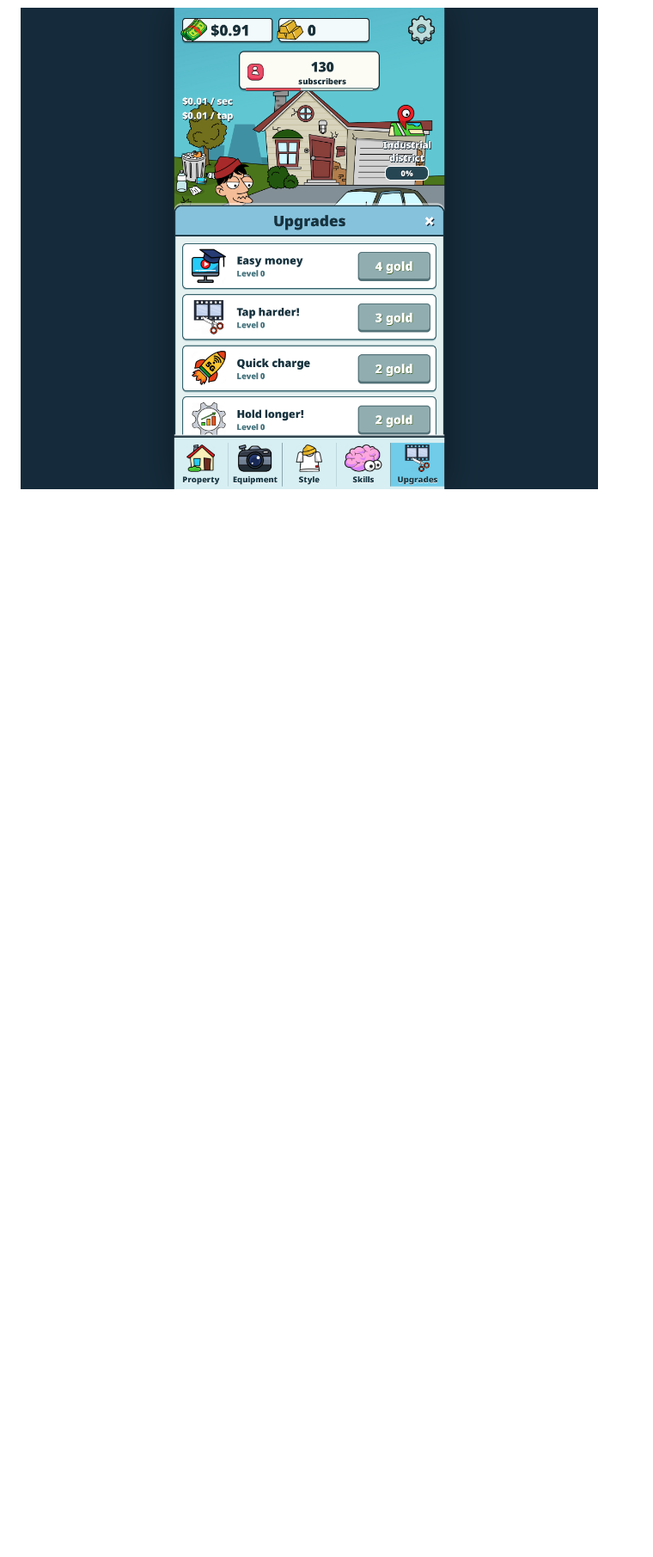
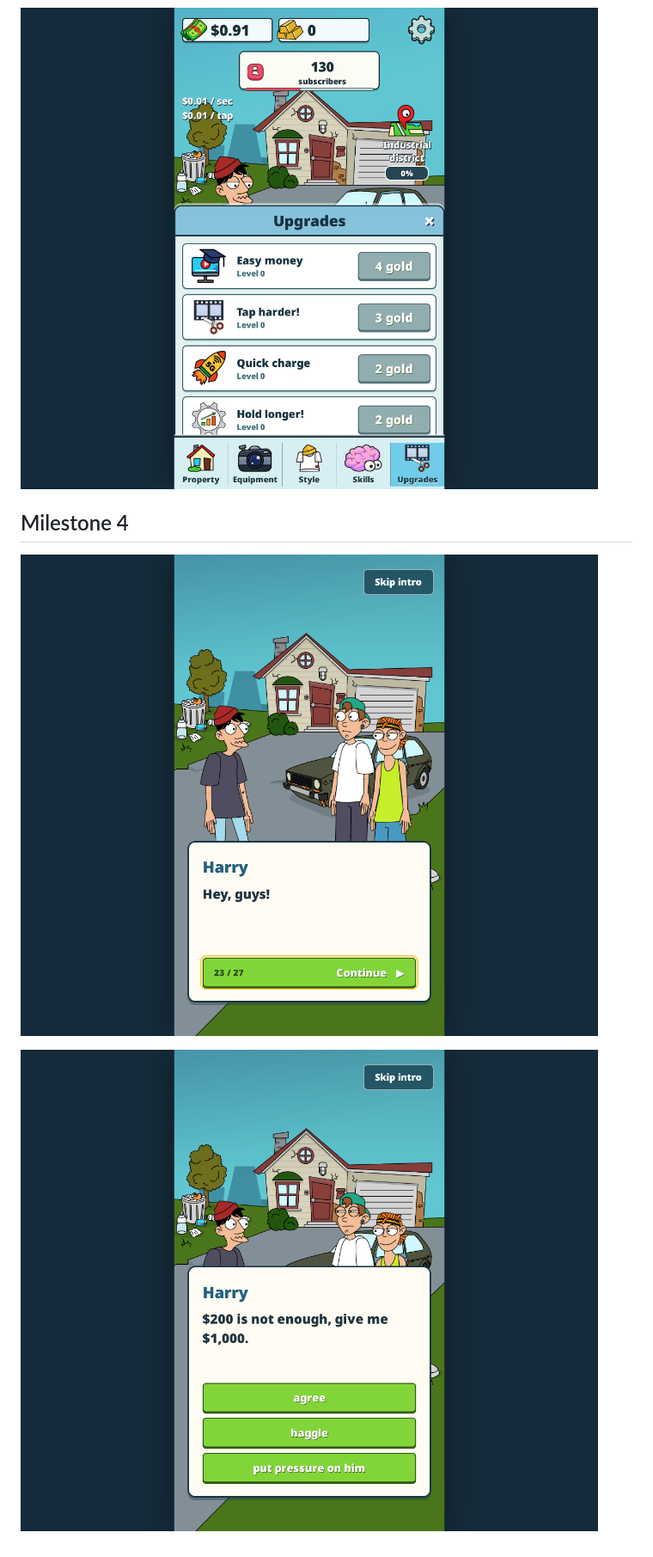
Before and after one commit to OwnTube/idle-vlogger, a Markdown page: docs/VALIDATION.md, the part around the change printed below. Shown: that part at 86% size. GitHub-like rendering; pictures changed too: docs/screenshots/milestone-04-choices.png (added), docs/screenshots/milestone-04-harry.png (added); blank space fills up the shorter version.

```diff
--- a/docs/VALIDATION.md
+++ b/docs/VALIDATION.md
@@ -50,3 +51,9 @@ Tests validate implementation consistency and basic browser operation. They do n
 ![Native-checked item prices](screenshots/milestone-03-properties.png)
 
 ![Original upgrade names, icons and gold prices](screenshots/milestone-03-upgrades.png)
+
+## Milestone 4
+
+![Full original introduction with Harry](screenshots/milestone-04-harry.png)
+
+![Original dialogue-choice branch](screenshots/milestone-04-choices.png)
```
Also changed, not shown: other parts of docs/VALIDATION.md (+5 -4 lines), README.md (+3 -3 lines), docs/PARITY.md (+1 -1 lines), 13 other files.
